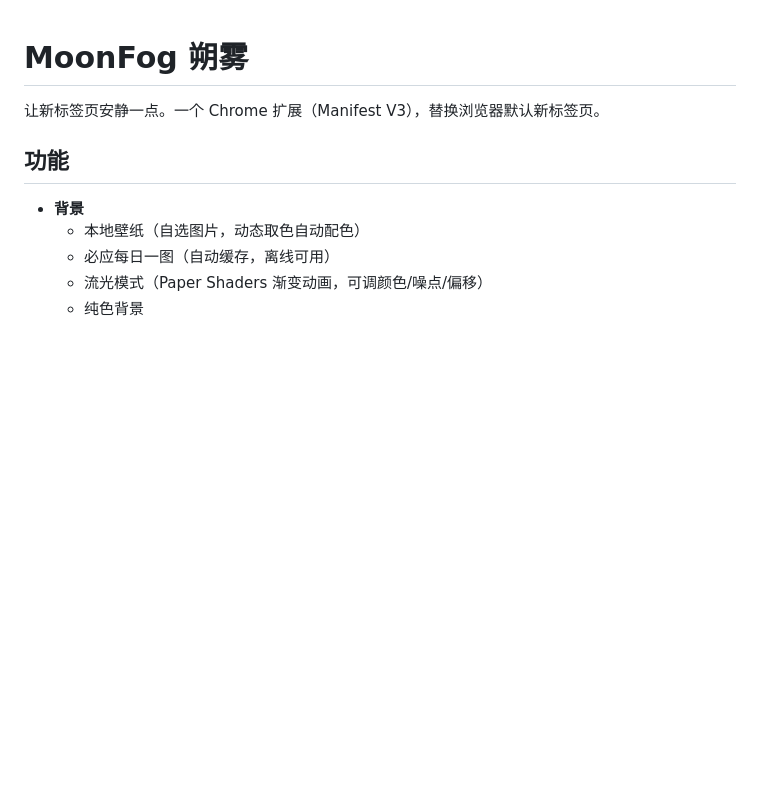
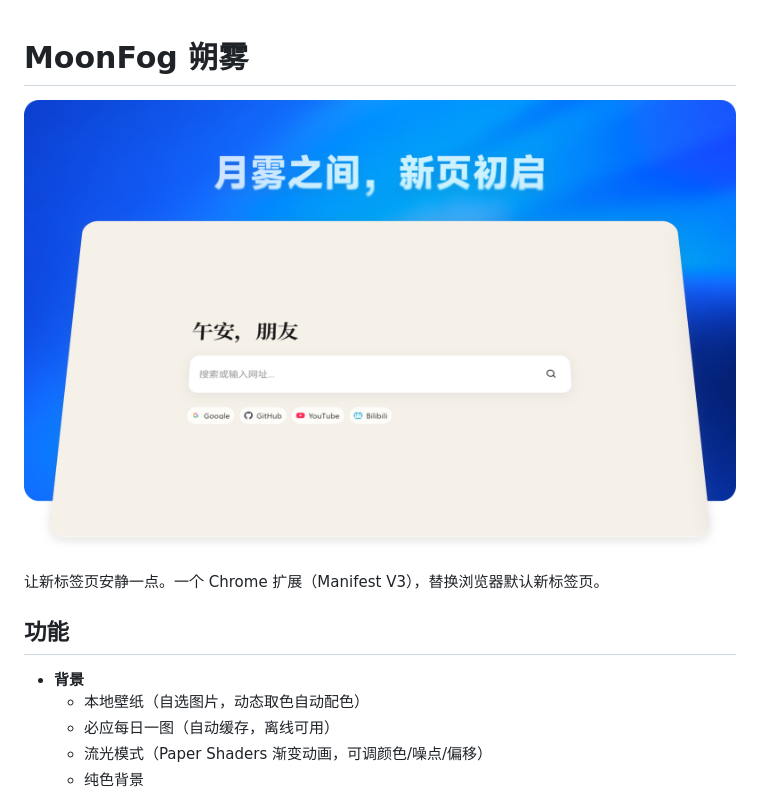
Before and after one commit to apanzinc/MoonFog, a Markdown page: README.md, the part around the change. Drawn GitHub-style; pictures changed too: assets/banner.png (added); blank space fills up the shorter version.

Commit message:
docs: README 引入 banner 配图（assets/banner.png）

```diff
--- a/README.md
+++ b/README.md
@@ -1,4 +1,6 @@
 # MoonFog 朔雾
+
+![MoonFog banner](assets/banner.png)
 
 让新标签页安静一点。一个 Chrome 扩展（Manifest V3），替换浏览器默认新标签页。
 
```
